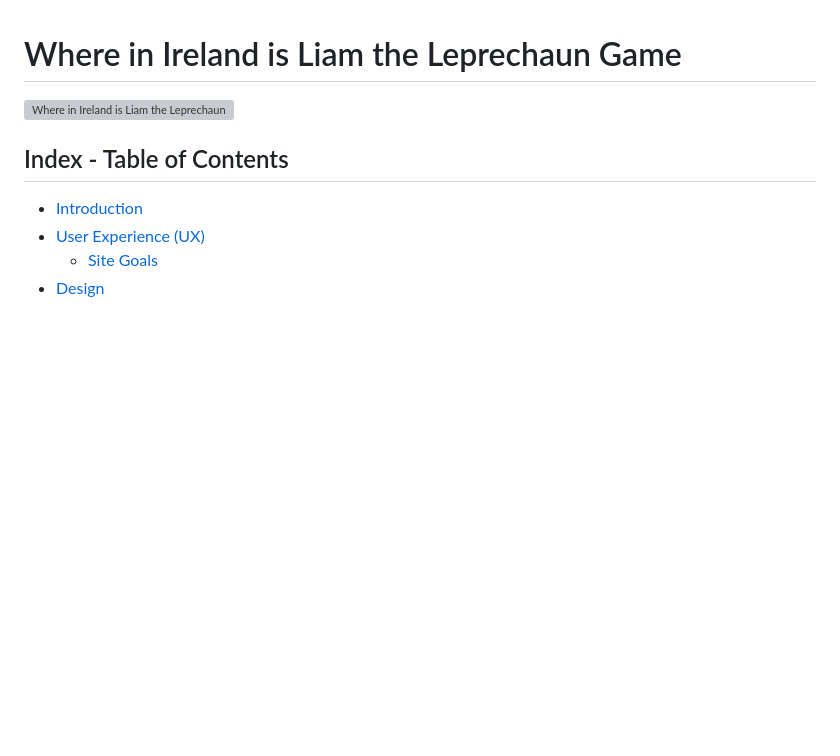
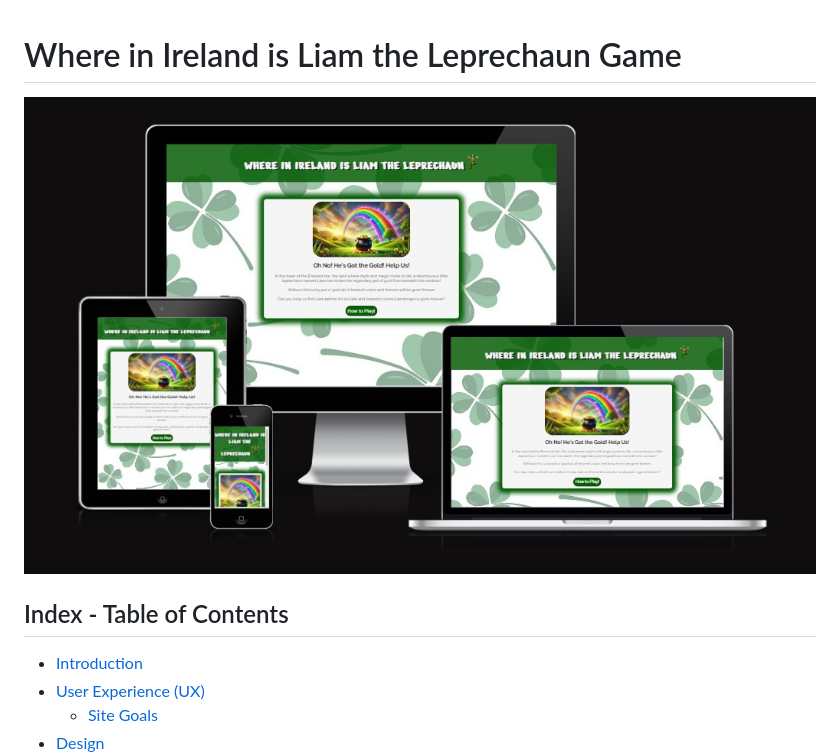
Before and after one commit to MichelleDuda/whereisliamleprechaun, a Markdown page: README.md, the part around the change. Drawn GitHub-style; pictures changed too: documentation/responsive.jpg (added); blank space fills up the shorter version; grey boxes are pictures that could not be loaded.

```diff
--- a/README.md
+++ b/README.md
@@ -1,6 +1,6 @@
 # Where in Ireland is Liam the Leprechaun Game
 
-![Where in Ireland is Liam the Leprechaun](documentation/liamtheleprechaungame.jpg)
+![Where in Ireland is Liam the Leprechaun](documentation/responsive.jpg)
 
 ## Index - Table of Contents
 * [Introduction](#introduction)
```
Also changed, not shown: documentation/colorpallete.jpg (added), 1 other file.
